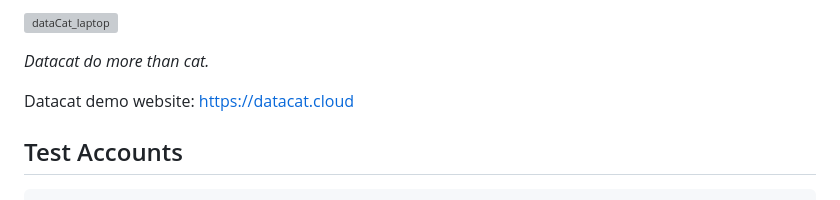
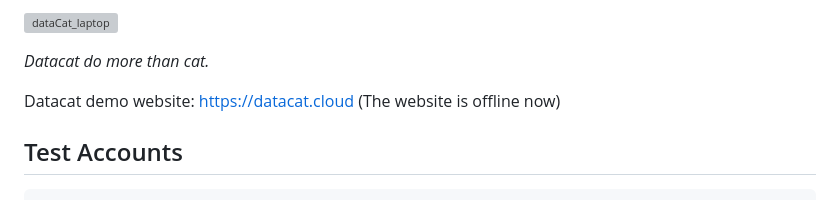
Before and after one commit to weigen393/DataCat, a Markdown page: README.md, the part around the change. Drawn GitHub-style; grey boxes are pictures that could not be loaded.

Commit message:
docs: update readme

```diff
--- a/README.md
+++ b/README.md
@@ -12,7 +12,7 @@ make it easier for users to maintain their system and to analyze their services
 
 _Datacat do more than cat._
 
-Datacat demo website: [https://datacat.cloud](https://datacat.cloud/)
+Datacat demo website: [https://datacat.cloud](https://datacat.cloud/) (The website is offline now)
 
 ## Test Accounts
 
```
